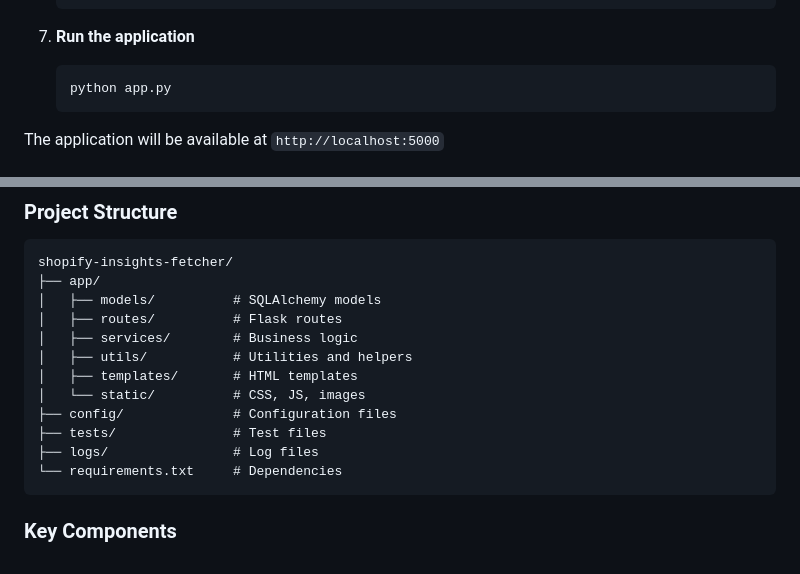
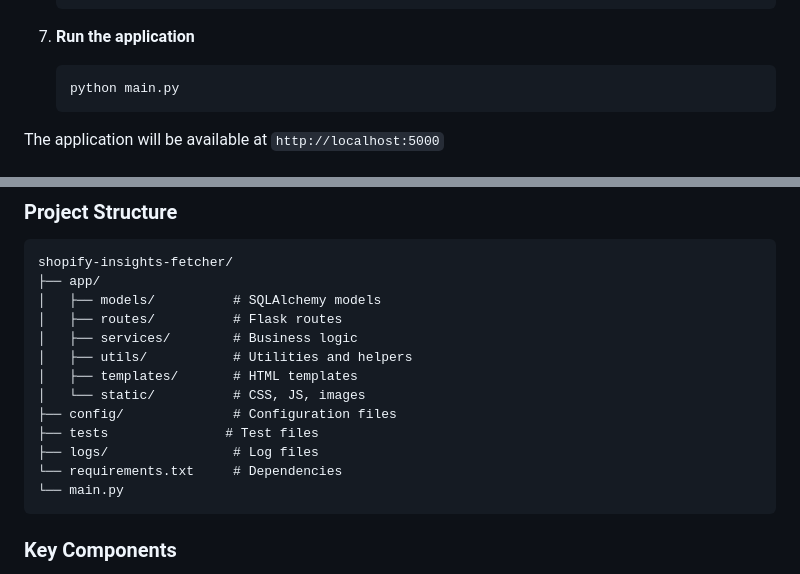
Before and after one commit to UniteUniverse/shopify-insights-fetcher, a Markdown page: README.md, 2 parts joined by grey strips. GitHub-like rendering.

````diff
--- a/README.md
+++ b/README.md
@@ -76,7 +76,7 @@ A comprehensive Flask application for analyzing Shopify stores and extracting de
 
 7. **Run the application**
    ```bash
-   python app.py
+   python main.py
    ```
 
 The application will be available at `http://localhost:5000`
@@ -196,9 +196,10 @@ shopify-insights-fetcher/
 │   ├── templates/       # HTML templates
 │   └── static/          # CSS, JS, images
 ├── config/              # Configuration files
-├── tests/               # Test files
+├── tests               # Test files
 ├── logs/                # Log files
 └── requirements.txt     # Dependencies
+└── main.py
 ```
 
 ### Key Components
````
